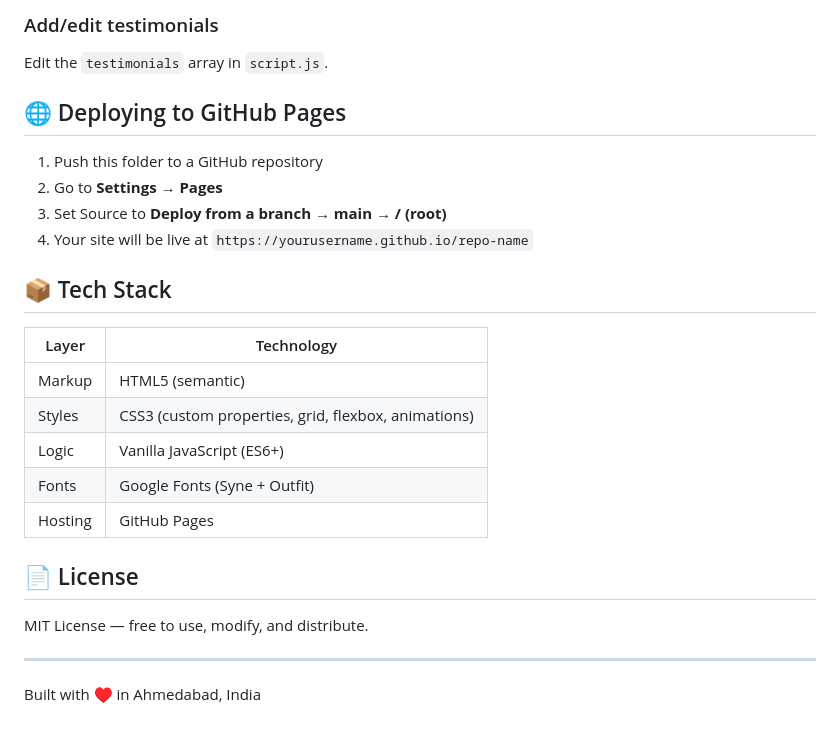
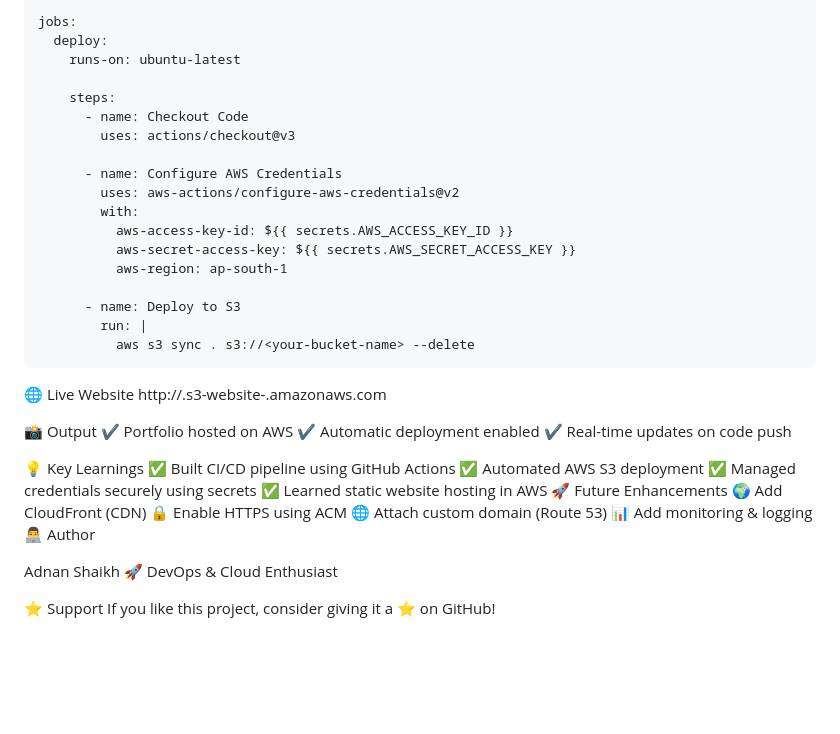
Before and after one commit to adnan-shaikh09/portfolio-github-actions-s3, a Markdown page: README.md, the part around one of its changes. Rendered like a GitHub page; blank space fills up the shorter version.

Commit message:
Revise README for AWS S3 deployment details
Updated the README to reflect the deployment process using AWS S3 and GitHub Actions, including features, project structure, and CI/CD workflow.

```diff
--- a/README.md
+++ b/README.md
@@ -82,28 +74,45 @@ const projects = [
 
-### Add/edit testimonials
-Edit the `testimonials` array in `script.js`.
+    jobs:
+      deploy:
+        runs-on: ubuntu-latest
 
-## 🌐 Deploying to GitHub Pages
+        steps:
+          - name: Checkout Code
+            uses: actions/checkout@v3
 
-1. Push this folder to a GitHub repository
-2. Go to **Settings → Pages**
-3. Set Source to **Deploy from a branch → main → / (root)**
-4. Your site will be live at `https://yourusername.github.io/repo-name`
+          - name: Configure AWS Credentials
+            uses: aws-actions/configure-aws-credentials@v2
+            with:
+              aws-access-key-id: ${{ secrets.AWS_ACCESS_KEY_ID }}
+              aws-secret-access-key: ${{ secrets.AWS_SECRET_ACCESS_KEY }}
+              aws-region: ap-south-1
 
-## 📦 Tech Stack
+          - name: Deploy to S3
+            run: |
+              aws s3 sync . s3://<your-bucket-name> --delete
 
-| Layer | Technology |
-|-------|-----------|
-| Markup | HTML5 (semantic) |
-| Styles | CSS3 (custom properties, grid, flexbox, animations) |
-| Logic | Vanilla JavaScript (ES6+) |
-| Fonts | Google Fonts (Syne + Outfit) |
-| Hosting | GitHub Pages |
+🌐 Live Website
+  http://<your-bucket-name>.s3-website-<region>.amazonaws.com
 
-## 📄 License
+📸 Output
+  ✔️ Portfolio hosted on AWS
+  ✔️ Automatic deployment enabled
+  ✔️ Real-time updates on code push
 
-MIT License — free to use, modify, and distribute.
+💡 Key Learnings
+  ✅ Built CI/CD pipeline using GitHub Actions
+  ✅ Automated AWS S3 deployment
+  ✅ Managed credentials securely using secrets
+  ✅ Learned static website hosting in AWS
+  🚀 Future Enhancements
+  🌍 Add CloudFront (CDN)
+  🔒 Enable HTTPS using ACM
+  🌐 Attach custom domain (Route 53)
+  📊 Add monitoring & logging
+  👨‍💻 Author
 
----
+Adnan Shaikh
+  🚀 DevOps & Cloud Enthusiast
 
-Built with ♥ in Ahmedabad, India
+⭐ Support
+  If you like this project, consider giving it a ⭐ on GitHub!
```
Also changed, not shown: other parts of README.md (+60 -68 lines).
